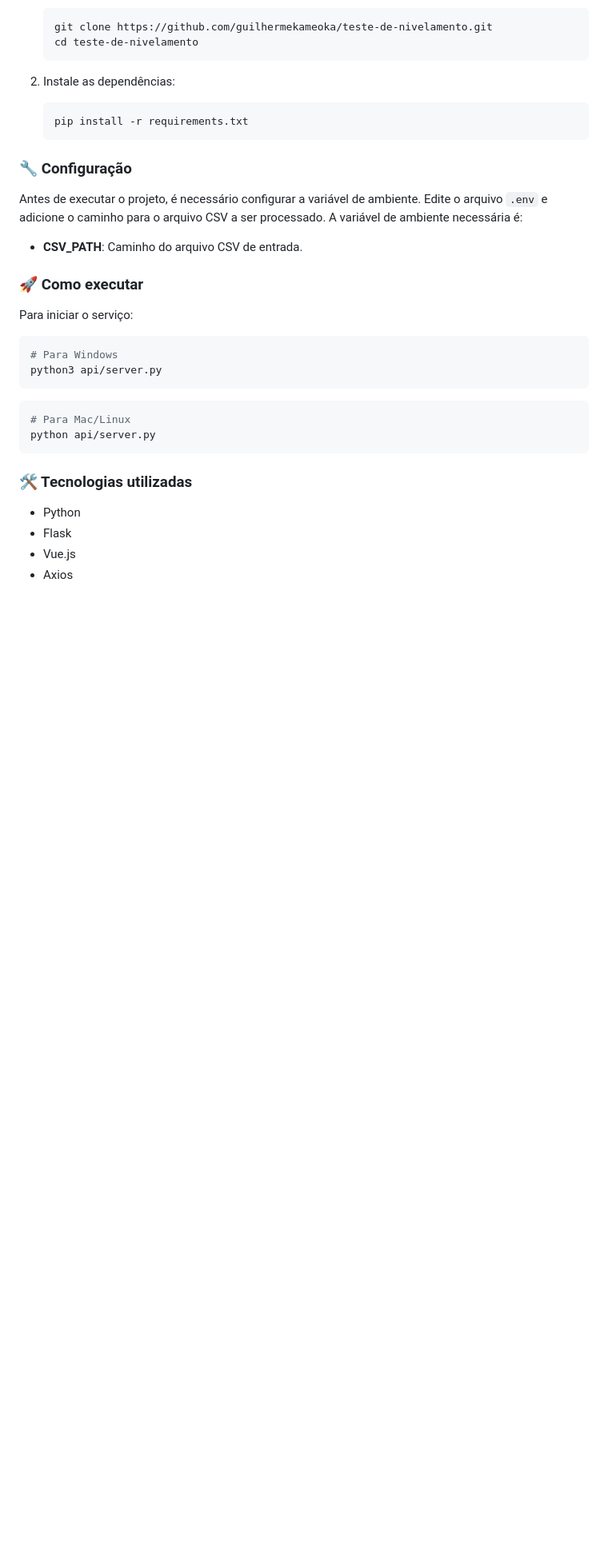
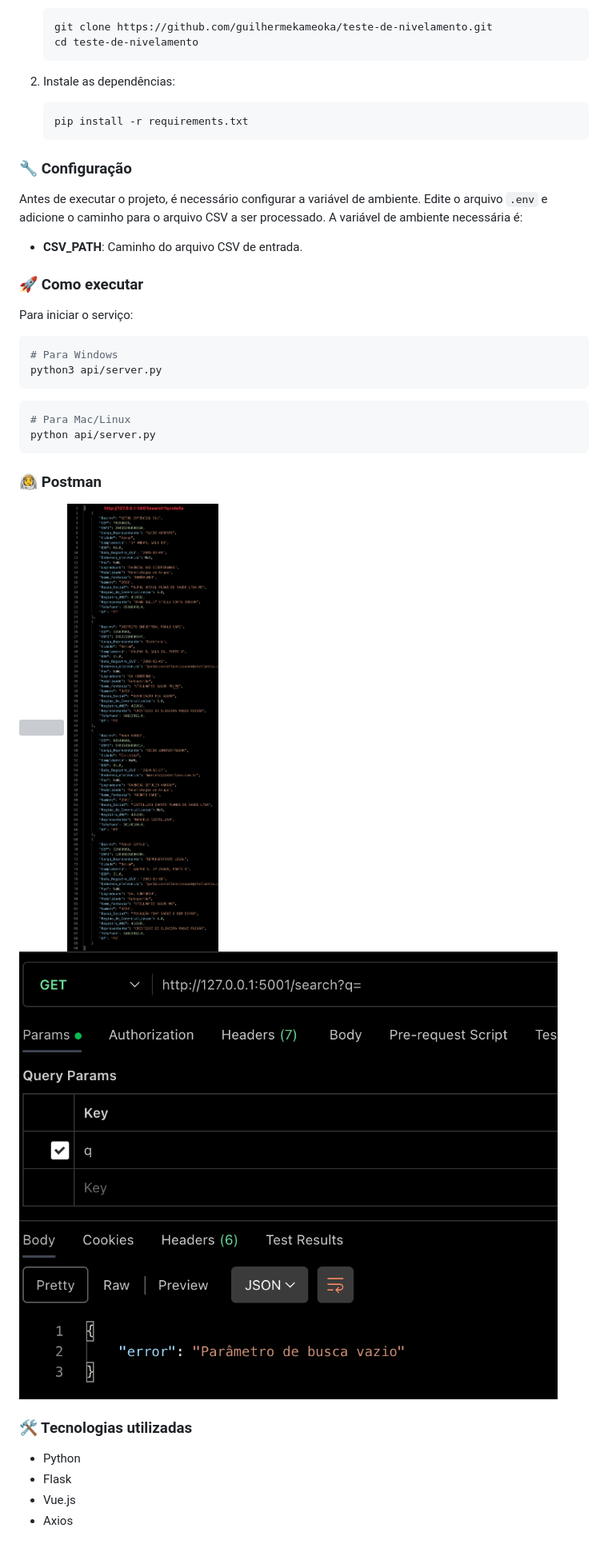
Before and after one commit to guilhermekameoka/teste-de-nivelamento, a Markdown page: README.md, the part around the change. Shown: that part at 80% size. GitHub-like rendering; blank space fills up the shorter version; grey boxes are pictures that could not be loaded.

Commit message:
feat: Add Postman asset images to README.md for enhanced API testing documentation

````diff
--- a/README.md
+++ b/README.md
@@ -152,6 +152,12 @@ python3 api/server.py
 python api/server.py
 ```
 
+### 👨‍🚀 Postman
+
+<img src="./api/assets/postman.png" size=40%>
+<img src="./api/assets/postman2.png" size=40%>
+<img src="./api/assets/postman3.png" size=40%>
+
 ### 🛠 Tecnologias utilizadas
 
 - Python
````
